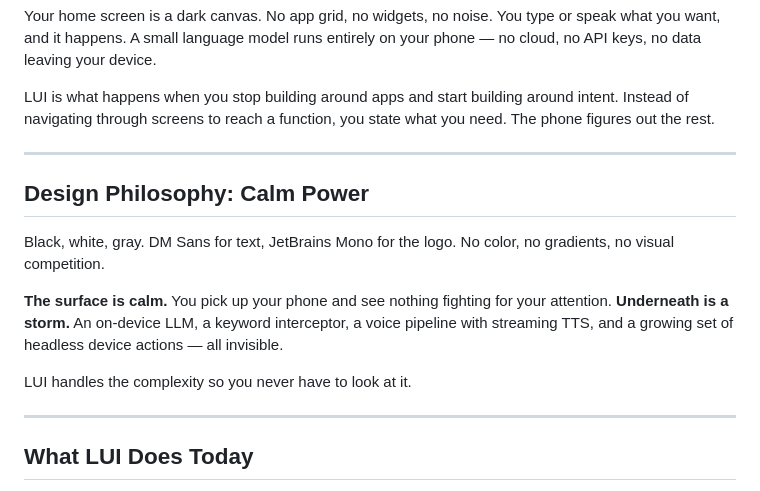
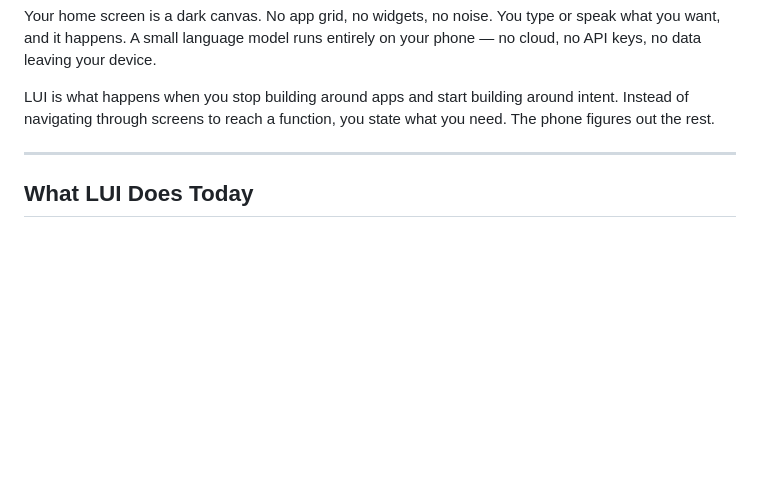
Before and after one commit to obirije/LUI, a Markdown page: README.md, the part around the change. Rendered like a GitHub page; blank space fills up the shorter version.

Commit message:
Remove design philosophy section from README

```diff
--- a/README.md
+++ b/README.md
@@ -13,17 +13,6 @@
 Your home screen is a dark canvas. No app grid, no widgets, no noise. You type or speak what you want, and it happens. A small language model runs entirely on your phone — no cloud, no API keys, no data leaving your device.
 
 LUI is what happens when you stop building around apps and start building around intent. Instead of navigating through screens to reach a function, you state what you need. The phone figures out the rest.
-
----
-
-## Design Philosophy: Calm Power
-
-Black, white, gray. DM Sans for text, JetBrains Mono for the logo. No color, no gradients, no visual competition.
-
-**The surface is calm.** You pick up your phone and see nothing fighting for your attention.
-**Underneath is a storm.** An on-device LLM, a keyword interceptor, a voice pipeline with streaming TTS, and a growing set of headless device actions — all invisible.
-
-LUI handles the complexity so you never have to look at it.
 
 ---
 
```
